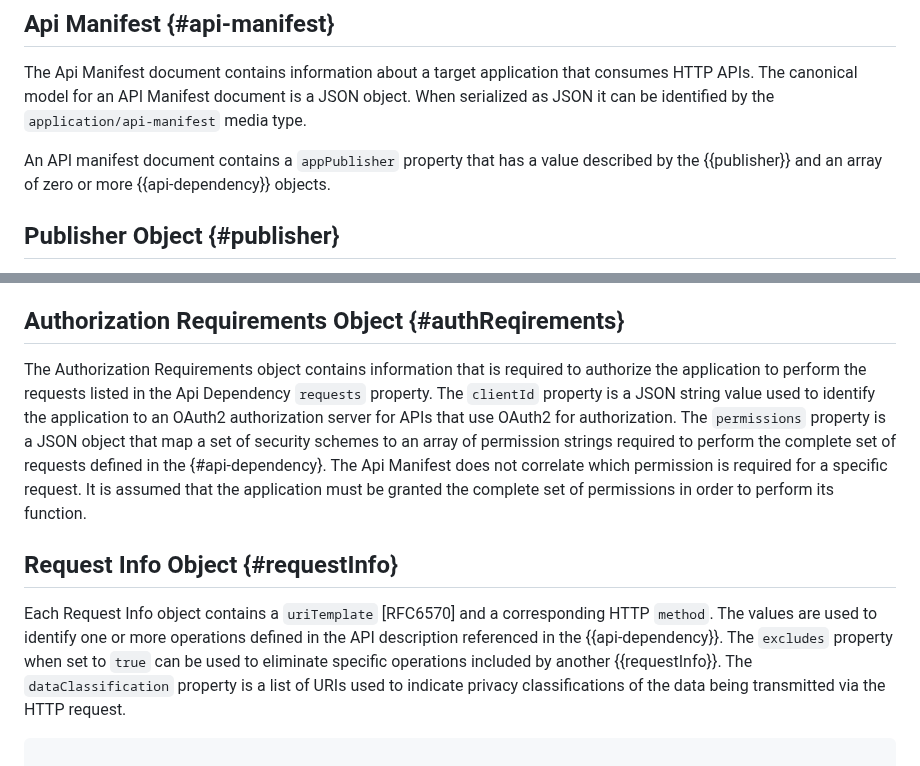
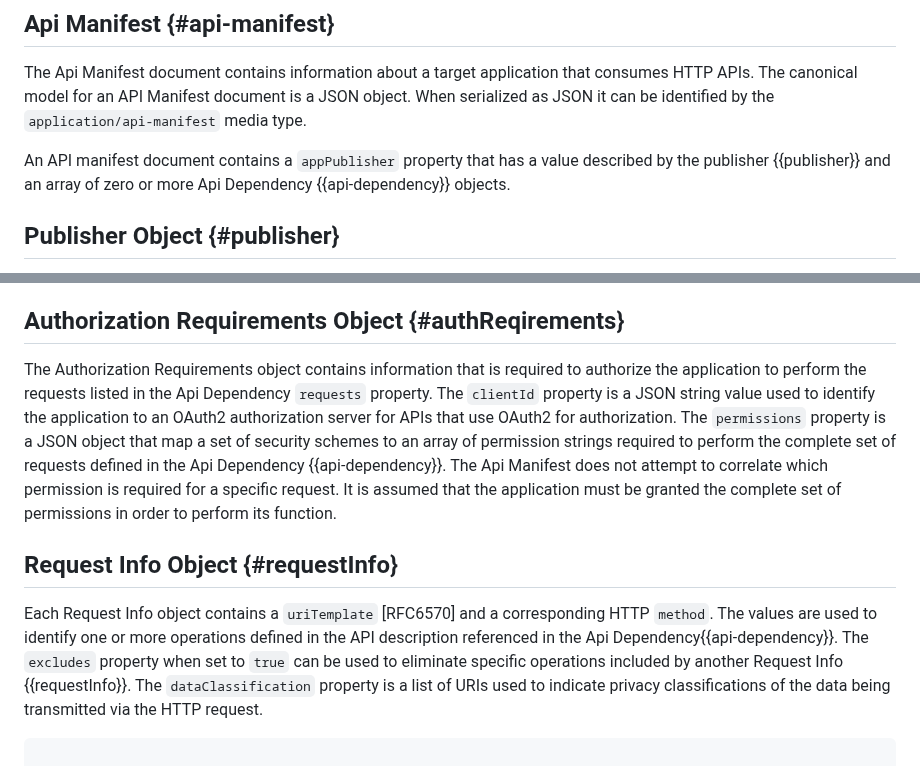
Before and after one commit to darrelmiller/api-manifest, a Markdown page: draft-miller-api-manifest.md, 2 parts joined by grey strips. GitHub-like rendering.

Commit message:
Fix references

```diff
--- a/draft-miller-api-manifest.md
+++ b/draft-miller-api-manifest.md
@@ -61,7 +61,7 @@ By creating an API manifest format independent of the application programming la
 
 The Api Manifest document contains information about a target application that consumes HTTP APIs. The canonical model for an API Manifest document is a JSON object. When serialized as JSON it can be identified by the `application/api-manifest` media type.
 
-An API manifest document contains a `appPublisher` property that has a value described by the {{publisher}} and an array of zero or more {{api-dependency}} objects.
+An API manifest document contains a `appPublisher` property that has a value described by the publisher {{publisher}} and an array of zero or more Api Dependency {{api-dependency}} objects.
 
 ## Publisher Object {#publisher}
 
@@ -73,11 +73,11 @@ Each Api dependency object represents a HTTP API that the target application con
 
 ## Authorization Requirements Object {#authReqirements}
 
-The Authorization Requirements object contains information that is required to authorize the application to perform the requests listed in the Api Dependency `requests` property. The `clientId` property is a JSON string value used to identify the application to an OAuth2 authorization server for APIs that use OAuth2 for authorization. The `permissions` property is a JSON object that map a set of security schemes to an array of permission strings required to perform the complete set of requests defined in the {#api-dependency}. The Api Manifest does not correlate which permission is required for a specific request.  It is assumed that the application must be granted the complete set of permissions in order to perform its function.
+The Authorization Requirements object contains information that is required to authorize the application to perform the requests listed in the Api Dependency `requests` property. The `clientId` property is a JSON string value used to identify the application to an OAuth2 authorization server for APIs that use OAuth2 for authorization. The `permissions` property is a JSON object that map a set of security schemes to an array of permission strings required to perform the complete set of requests defined in the Api Dependency {{api-dependency}}. The Api Manifest does not attempt to correlate which permission is required for a specific request. It is assumed that the application must be granted the complete set of permissions in order to perform its function.
 
 ## Request Info Object {#requestInfo}
 
-Each Request Info object contains a `uriTemplate` [RFC6570] and a corresponding HTTP `method`. The values are used to identify one or more operations defined in the API description referenced in the {{api-dependency}}. The  `excludes` property when set to `true` can be used to eliminate specific operations included by another  {{requestInfo}}. The `dataClassification` property is a list of URIs used to indicate privacy classifications of the data being transmitted via the HTTP request.
+Each Request Info object contains a `uriTemplate` [RFC6570] and a corresponding HTTP `method`. The values are used to identify one or more operations defined in the API description referenced in the Api Dependency{{api-dependency}}. The  `excludes` property when set to `true` can be used to eliminate specific operations included by another Request Info {{requestInfo}}. The `dataClassification` property is a list of URIs used to indicate privacy classifications of the data being transmitted via the HTTP request.
 
 ~~~ cddl
 
```
